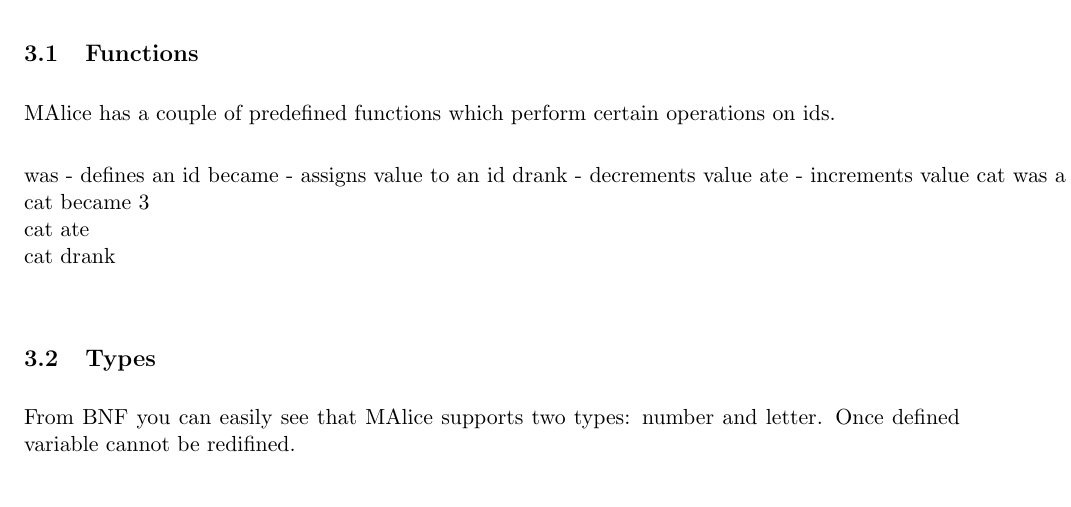
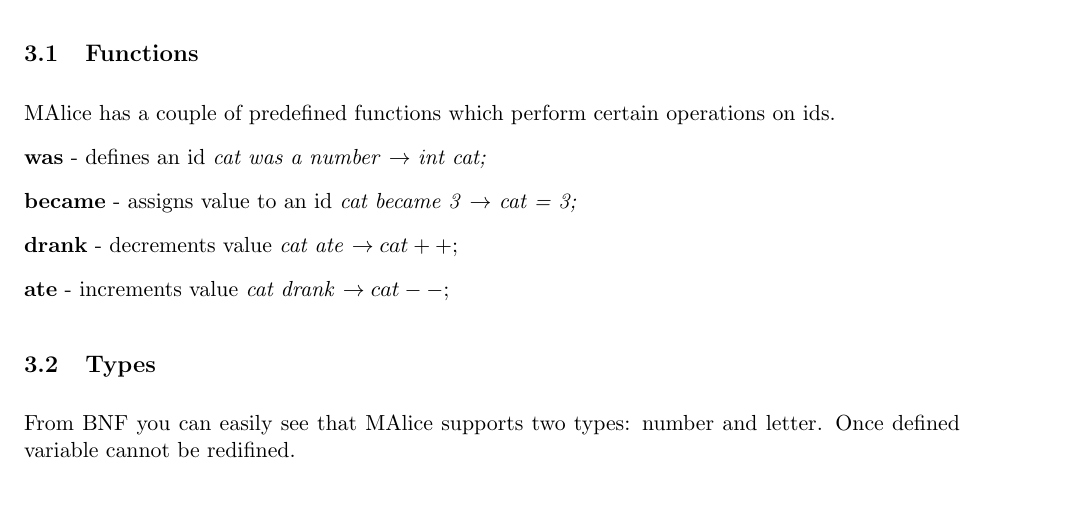
Before and after one commit to robert3005/MAlice, a LaTeX document (malice_spec.tex): part of page 2 of 3, cut so that both start at the same text. Compiled offline with pdfLaTeX.

Commit message:
cleaned up spec

```diff
--- a/malice_spec.tex
+++ b/malice_spec.tex
@@ -65,19 +65,20 @@ it comes to language design.
 \subsection{Functions}
 
 MAlice has a couple of predefined functions which perform certain operations on ids.
-\begin{tabbing}
-was - defines an id
-became - assigns value to an id
-drank - decrements value
-ate - increments value
+
+\textbf{was} - defines an id
+\textit{cat was a number} $\to$ \emph{int cat;}
+
+\textbf{became} - assigns value to an id
+\textit{cat became 3} $\to$ \emph{cat = 3;}
 
 
-cat was a number \=\/\/ int cat;\\
-cat became 3 \> cat = 3;\\
-cat ate \> cat++;\\
-cat drank \> cat--;\\
-\end{tabbing}
+\textbf{drank} - decrements value
+\textit{cat ate} $\to cat++;$
 
+
+\textbf{ate} - increments value
+\textit{cat drank} $\to cat--;$
 \subsection{Types}
 
 From BNF you can easily see that MAlice supports two types: number and letter. Once defined variable cannot be redifined.
```
